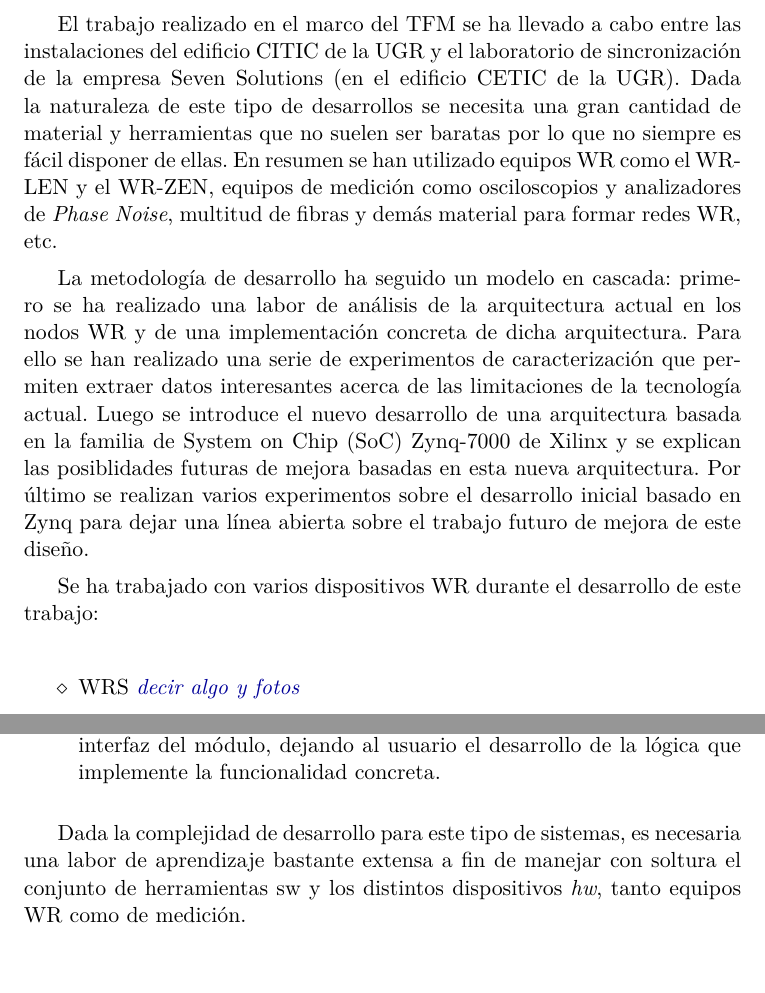
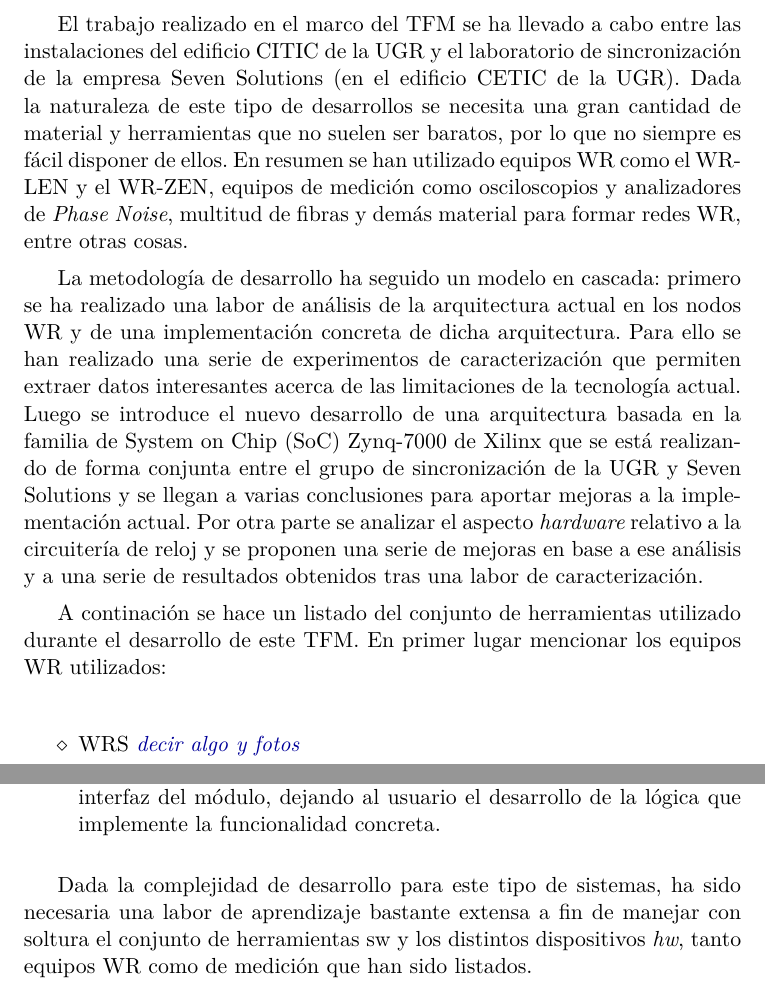
Before and after one commit to felipet/memoria_tfm, a LaTeX thesis (proyecto.tex, which reads teoria/02_Equipo_herramientas.tex): two parts of pages 27 and 29 of 70, joined at a grey line, cut so that both start at the same text, the shorter picture padded with empty space. Compiled offline with XeLaTeX.

Commit message:
Revisión del capítulo de herramientas

```diff
--- a/teoria/02_Equipo_herramientas.tex
+++ b/teoria/02_Equipo_herramientas.tex
@@ -4,11 +4,11 @@ El trabajo realizado en el marco del TFM se ha llevado a cabo entre las
 instalaciones del edificio CITIC de la UGR y el laboratorio de sincronización
 de la empresa Seven Solutions (en el edificio CETIC de la UGR). Dada la
 naturaleza de este tipo de desarrollos se necesita una gran cantidad de
-material y herramientas que no suelen ser baratas por lo que no siempre es
-fácil disponer de ellas. En resumen se han utilizado equipos \gls{wr} como el
+material y herramientas que no suelen ser baratos, por lo que no siempre es
+fácil disponer de ellos. En resumen se han utilizado equipos \gls{wr} como el
 WR-LEN y el WR-ZEN, equipos de medición como osciloscopios y analizadores de
 \textit{Phase Noise}, multitud de fibras y demás material para formar redes WR,
-etc.
+entre otras cosas.
 
 La metodología de desarrollo ha seguido un modelo en cascada: primero se ha
 realizado una labor de análisis de la arquitectura actual en los nodos WR y de
@@ -16,13 +16,15 @@ una implementación concreta de dicha arquitectura. Para ello se han realizado
 una serie de experimentos de caracterización que permiten extraer datos
 interesantes acerca de las limitaciones de la tecnología actual. Luego se
 introduce el nuevo desarrollo de una arquitectura basada en la familia de
-\gls{soc} Zynq-7000 de Xilinx y se explican las posiblidades futuras de mejora
-basadas en esta nueva arquitectura. Por último se realizan varios experimentos
-sobre el desarrollo inicial basado en Zynq para dejar una línea abierta sobre
-el trabajo futuro de mejora de este diseño.
+\gls{soc} Zynq-7000 de Xilinx que se está realizando de forma conjunta entre el
+grupo de sincronización de la UGR y Seven Solutions y se llegan a varias
+conclusiones para aportar mejoras a la implementación actual. Por otra parte se
+analizar el aspecto \textit{hardware} relativo a la circuitería de reloj y se
+proponen una serie de mejoras en base a ese análisis y a una serie de
+resultados obtenidos tras una labor de caracterización.
 
-Se ha trabajado con varios dispositivos WR durante el desarrollo de este
-trabajo:
+A continación se hace un listado del conjunto de herramientas utilizado durante
+el desarrollo de este TFM. En primer lugar mencionar los equipos WR utilizados:
 
 \begin{itemize}
 	\item WRS \incomment{decir algo y fotos}
@@ -82,7 +84,7 @@ herramientas \textit{software}:
 	usuario el desarrollo de la lógica que implemente la funcionalidad concreta.
 \end{itemize}
 
-Dada la complejidad de desarrollo para este tipo de sistemas, es necesaria una
-labor de aprendizaje bastante extensa a fin de manejar con soltura el conjunto
-de herramientas sw y los distintos dispositivos \textit{hw}, tanto equipos WR
-como de medición.
+Dada la complejidad de desarrollo para este tipo de sistemas, ha sido necesaria
+una labor de aprendizaje bastante extensa a fin de manejar con soltura el
+conjunto de herramientas sw y los distintos dispositivos \textit{hw}, tanto
+equipos WR como de medición que han sido listados.
```
Also changed, not shown: teoria/02_Equipo_herramientas.tex (4 more changed lines).
